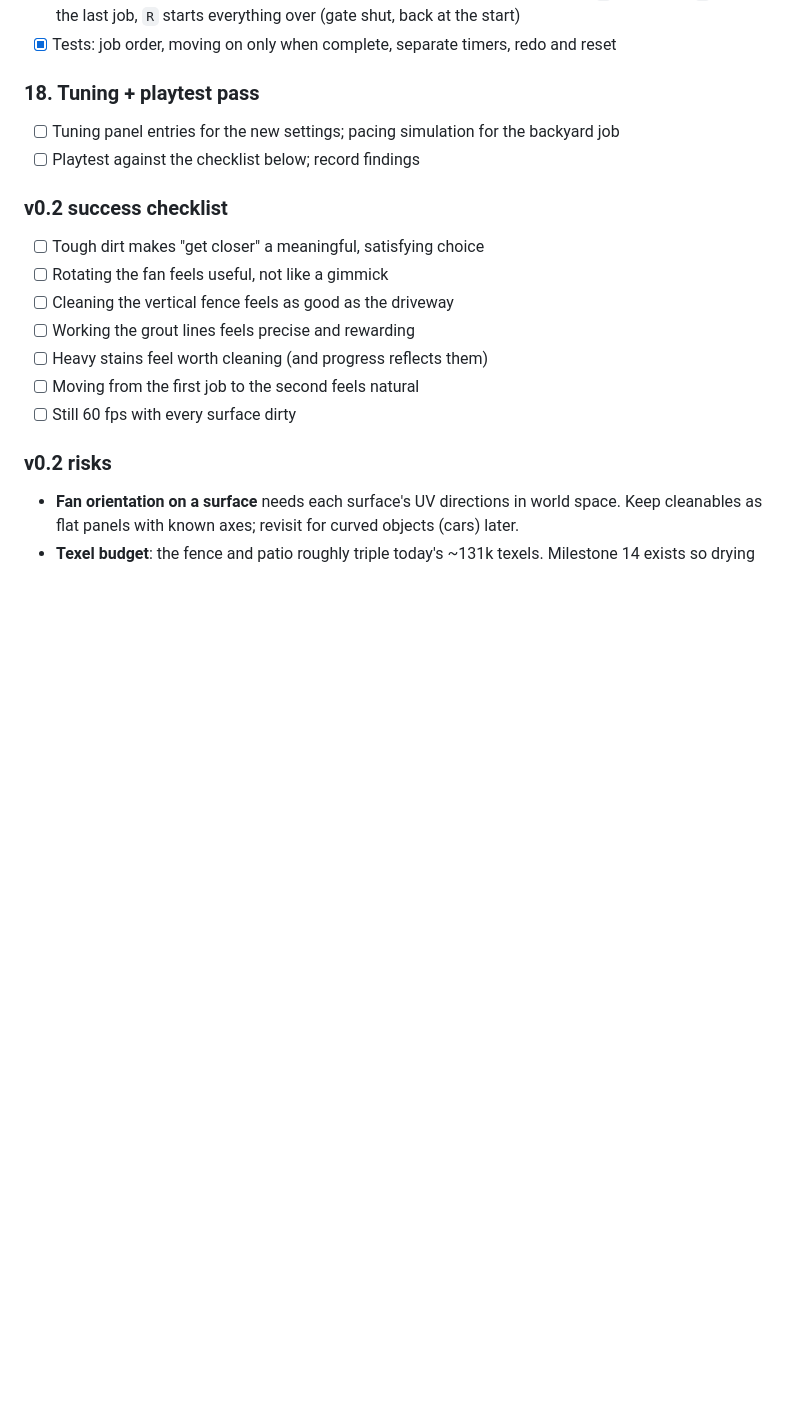
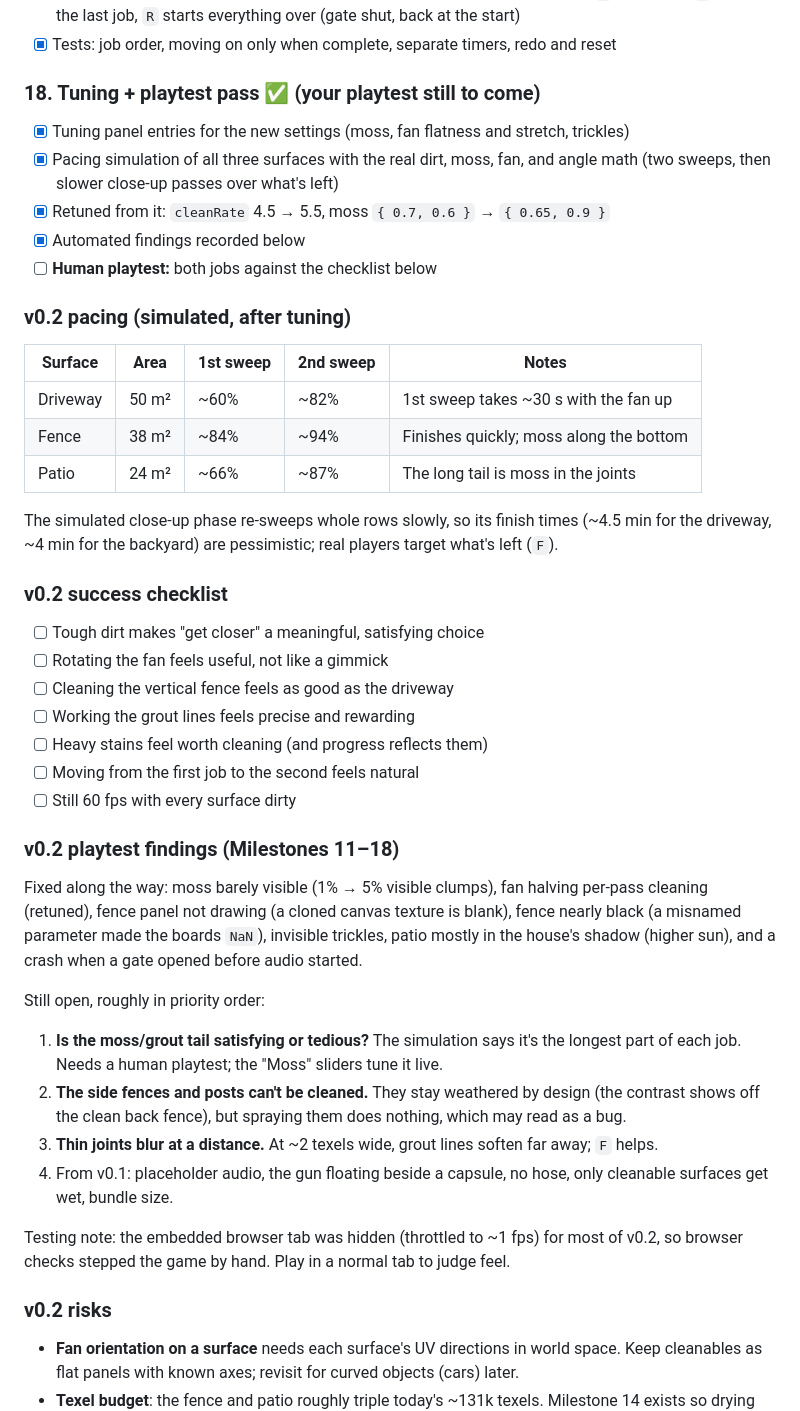
Before and after one commit to burntsouup/p-washer, a Markdown page: docs/ROADMAP.md, the part around the change. GitHub-like rendering; blank space fills up the shorter version.

Commit message:
Record v0.2 pacing and playtest findings
Co-authored-by: Copilot <223556219+Copilot@users.noreply.github.com>

```diff
--- a/docs/ROADMAP.md
+++ b/docs/ROADMAP.md
@@ -207,10 +207,25 @@ logic tested, feel checked by playing.
       redo (`R`); after the last job, `R` starts everything over (gate shut, back at the start)
 - [x] Tests: job order, moving on only when complete, separate timers, redo and reset
 
-### 18. Tuning + playtest pass
+### 18. Tuning + playtest pass ✅ (your playtest still to come)
 
-- [ ] Tuning panel entries for the new settings; pacing simulation for the backyard job
-- [ ] Playtest against the checklist below; record findings
+- [x] Tuning panel entries for the new settings (moss, fan flatness and stretch, trickles)
+- [x] Pacing simulation of all three surfaces with the real dirt, moss, fan, and angle math
+      (two sweeps, then slower close-up passes over what's left)
+- [x] Retuned from it: `cleanRate` 4.5 → 5.5, moss `{ 0.7, 0.6 }` → `{ 0.65, 0.9 }`
+- [x] Automated findings recorded below
+- [ ] **Human playtest:** both jobs against the checklist below
+
+### v0.2 pacing (simulated, after tuning)
+
+| Surface  | Area  | 1st sweep | 2nd sweep | Notes                                   |
+| -------- | ----- | --------- | --------- | --------------------------------------- |
+| Driveway | 50 m² | ~60%      | ~82%      | 1st sweep takes ~30 s with the fan up   |
+| Fence    | 38 m² | ~84%      | ~94%      | Finishes quickly; moss along the bottom |
+| Patio    | 24 m² | ~66%      | ~87%      | The long tail is moss in the joints     |
+
+The simulated close-up phase re-sweeps whole rows slowly, so its finish times (~4.5 min for
+the driveway, ~4 min for the backyard) are pessimistic; real players target what's left (`F`).
 
 ### v0.2 success checklist
 
@@ -221,6 +236,26 @@ logic tested, feel checked by playing.
 - [ ] Heavy stains feel worth cleaning (and progress reflects them)
 - [ ] Moving from the first job to the second feels natural
 - [ ] Still 60 fps with every surface dirty
+
+### v0.2 playtest findings (Milestones 11–18)
+
+Fixed along the way: moss barely visible (1% → 5% visible clumps), fan halving per-pass
+cleaning (retuned), fence panel not drawing (a cloned canvas texture is blank), fence nearly
+black (a misnamed parameter made the boards `NaN`), invisible trickles, patio mostly in the
+house's shadow (higher sun), and a crash when a gate opened before audio started.
+
+Still open, roughly in priority order:
+
+1. **Is the moss/grout tail satisfying or tedious?** The simulation says it's the longest part
+   of each job. Needs a human playtest; the "Moss" sliders tune it live.
+2. **The side fences and posts can't be cleaned.** They stay weathered by design (the contrast
+   shows off the clean back fence), but spraying them does nothing, which may read as a bug.
+3. **Thin joints blur at a distance.** At ~2 texels wide, grout lines soften far away; `F` helps.
+4. From v0.1: placeholder audio, the gun floating beside a capsule, no hose, only cleanable
+   surfaces get wet, bundle size.
+
+Testing note: the embedded browser tab was hidden (throttled to ~1 fps) for most of v0.2, so
+browser checks stepped the game by hand. Play in a normal tab to judge feel.
 
 ### v0.2 risks
 
```
Also changed, not shown: docs/DECISIONS.md (+5 -3 lines).
